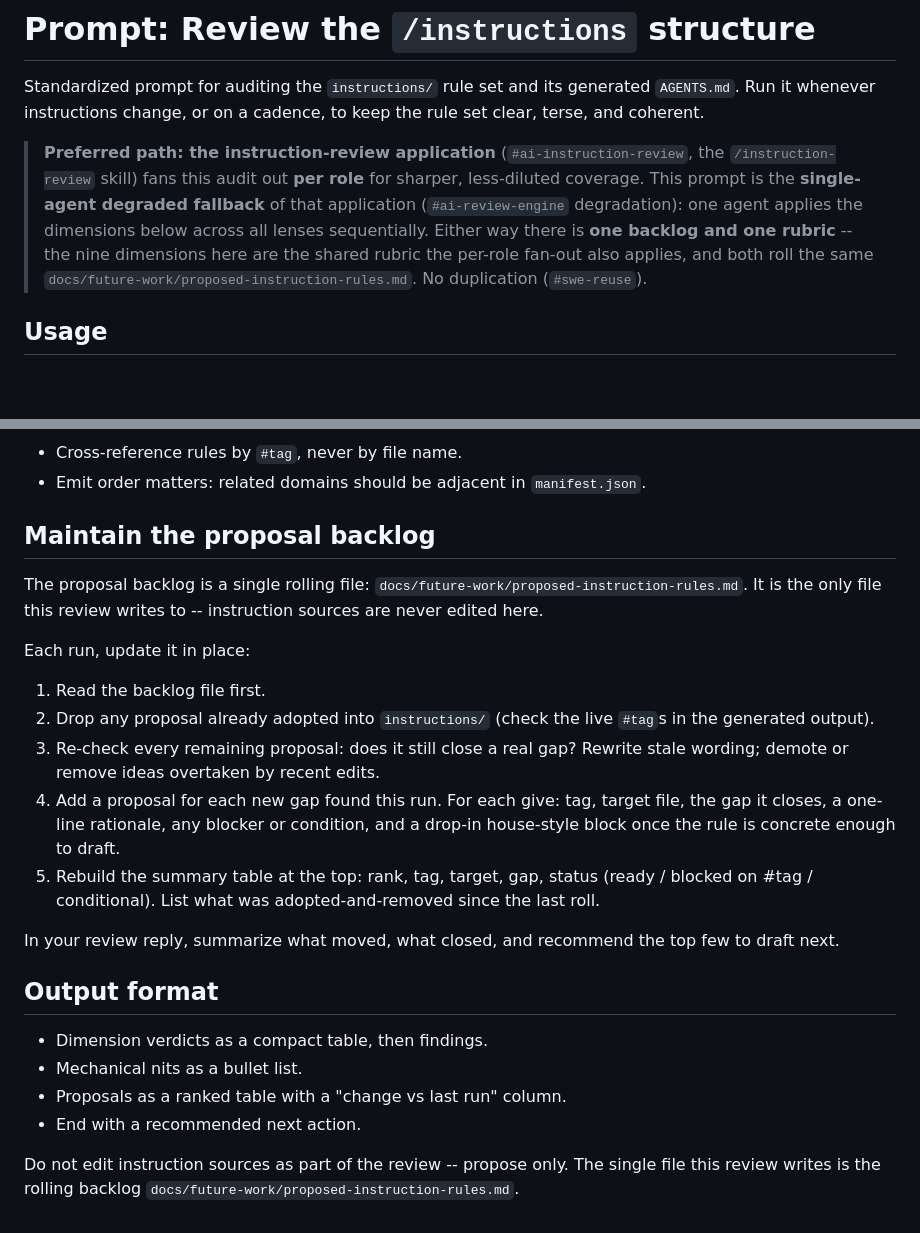
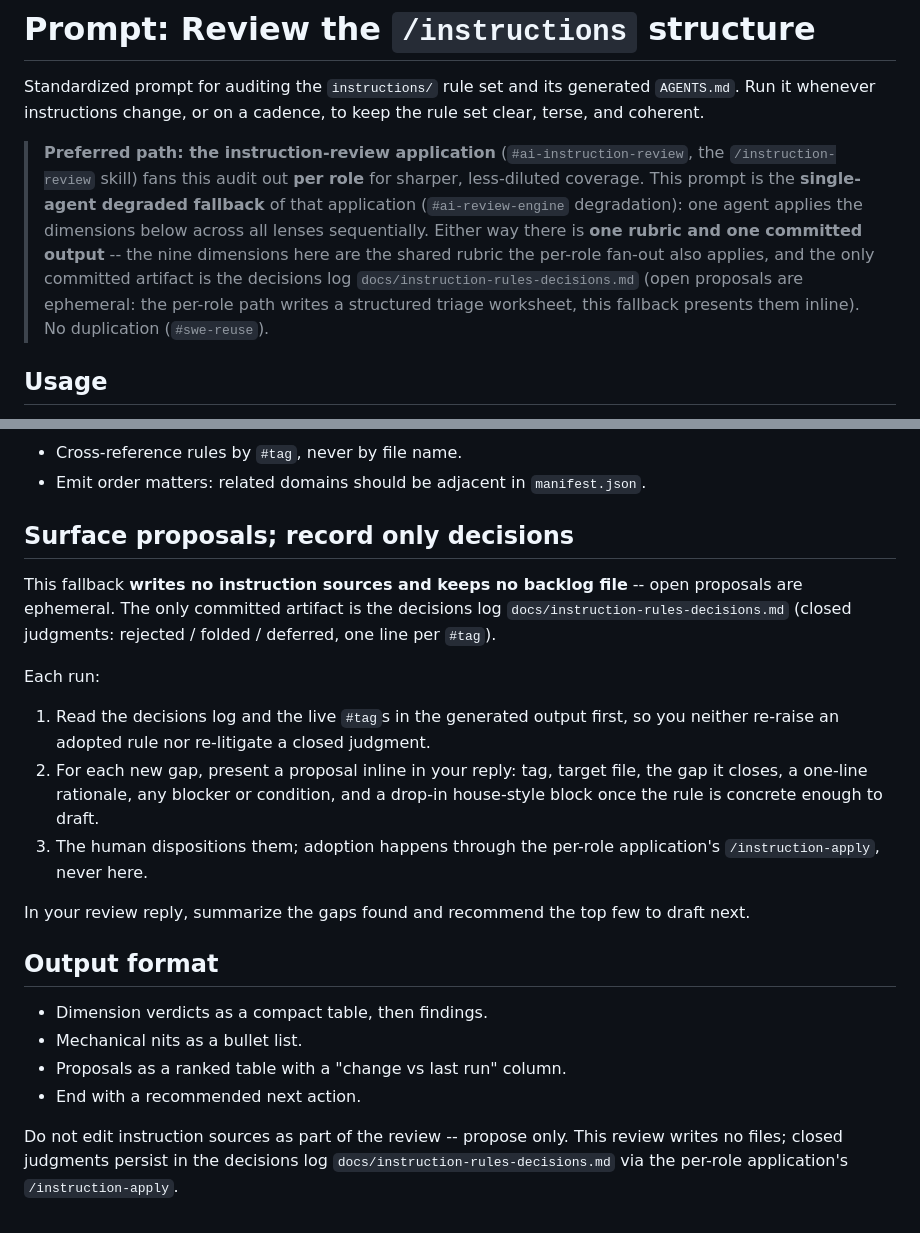
Before and after one commit to viniciussegura/agentsmith, a Markdown page: prompts/review-instructions.md, 2 parts joined by grey strips. GitHub-like rendering; blank space fills up the shorter version.

```diff
--- a/prompts/review-instructions.md
+++ b/prompts/review-instructions.md
@@ -5,7 +5,7 @@ Run it whenever instructions change, or on a cadence, to keep the rule set clear
 
 > **Preferred path: the instruction-review application** (`#ai-instruction-review`, the `/instruction-review` skill) fans this audit out **per role** for sharper, less-diluted coverage.
 > This prompt is the **single-agent degraded fallback** of that application (`#ai-review-engine` degradation): one agent applies the dimensions below across all lenses sequentially.
-> Either way there is **one backlog and one rubric** -- the nine dimensions here are the shared rubric the per-role fan-out also applies, and both roll the same `docs/future-work/proposed-instruction-rules.md`. No duplication (`#swe-reuse`).
+> Either way there is **one rubric and one committed output** -- the nine dimensions here are the shared rubric the per-role fan-out also applies, and the only committed artifact is the decisions log `docs/instruction-rules-decisions.md` (open proposals are ephemeral: the per-role path writes a structured triage worksheet, this fallback presents them inline). No duplication (`#swe-reuse`).
 
 ## Usage
 
@@ -41,20 +41,17 @@ The modules merge into a single `AGENTS.md`, so file names disappear from the ou
 - Cross-reference rules by `#tag`, never by file name.
 - Emit order matters: related domains should be adjacent in `manifest.json`.
 
-## Maintain the proposal backlog
+## Surface proposals; record only decisions
 
-The proposal backlog is a single rolling file: `docs/future-work/proposed-instruction-rules.md`.
-It is the only file this review writes to -- instruction sources are never edited here.
+This fallback **writes no instruction sources and keeps no backlog file** -- open proposals are ephemeral. The only committed artifact is the decisions log `docs/instruction-rules-decisions.md` (closed judgments: rejected / folded / deferred, one line per `#tag`).
 
-Each run, update it in place:
+Each run:
 
-1. Read the backlog file first.
-2. Drop any proposal already adopted into `instructions/` (check the live `#tag`s in the generated output).
-3. Re-check every remaining proposal: does it still close a real gap? Rewrite stale wording; demote or remove ideas overtaken by recent edits.
-4. Add a proposal for each new gap found this run. For each give: tag, target file, the gap it closes, a one-line rationale, any blocker or condition, and a drop-in house-style block once the rule is concrete enough to draft.
-5. Rebuild the summary table at the top: rank, tag, target, gap, status (ready / blocked on #tag / conditional). List what was adopted-and-removed since the last roll.
+1. Read the decisions log and the live `#tag`s in the generated output first, so you neither re-raise an adopted rule nor re-litigate a closed judgment.
+2. For each new gap, present a proposal inline in your reply: tag, target file, the gap it closes, a one-line rationale, any blocker or condition, and a drop-in house-style block once the rule is concrete enough to draft.
+3. The human dispositions them; adoption happens through the per-role application's `/instruction-apply`, never here.
 
-In your review reply, summarize what moved, what closed, and recommend the top few to draft next.
+In your review reply, summarize the gaps found and recommend the top few to draft next.
 
 ## Output format
 
@@ -64,4 +61,4 @@ In your review reply, summarize what moved, what closed, and recommend the top f
 - End with a recommended next action.
 
 Do not edit instruction sources as part of the review -- propose only.
-The single file this review writes is the rolling backlog `docs/future-work/proposed-instruction-rules.md`.
+This review writes no files; closed judgments persist in the decisions log `docs/instruction-rules-decisions.md` via the per-role application's `/instruction-apply`.
```
Also changed, not shown: README.md (+2 -2 lines), docs/reference-spec/entity-model.md (+30 -0 lines).
